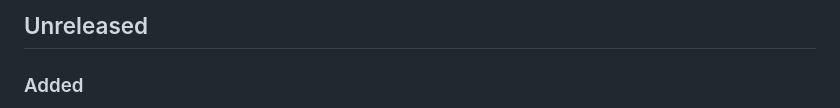
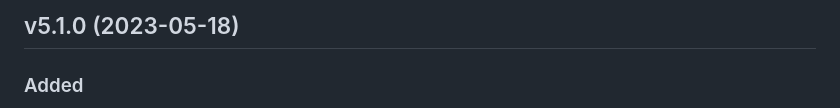
Before and after one commit to immers-space/immers, a Markdown page: CHANGELOG.md, the part around the change. GitHub-like rendering.

Commit message:
version changelog

```diff
--- a/CHANGELOG.md
+++ b/CHANGELOG.md
@@ -1,4 +1,4 @@
-## Unreleased
+## v5.1.0 (2023-05-18)
 
 ### Added
 
```
